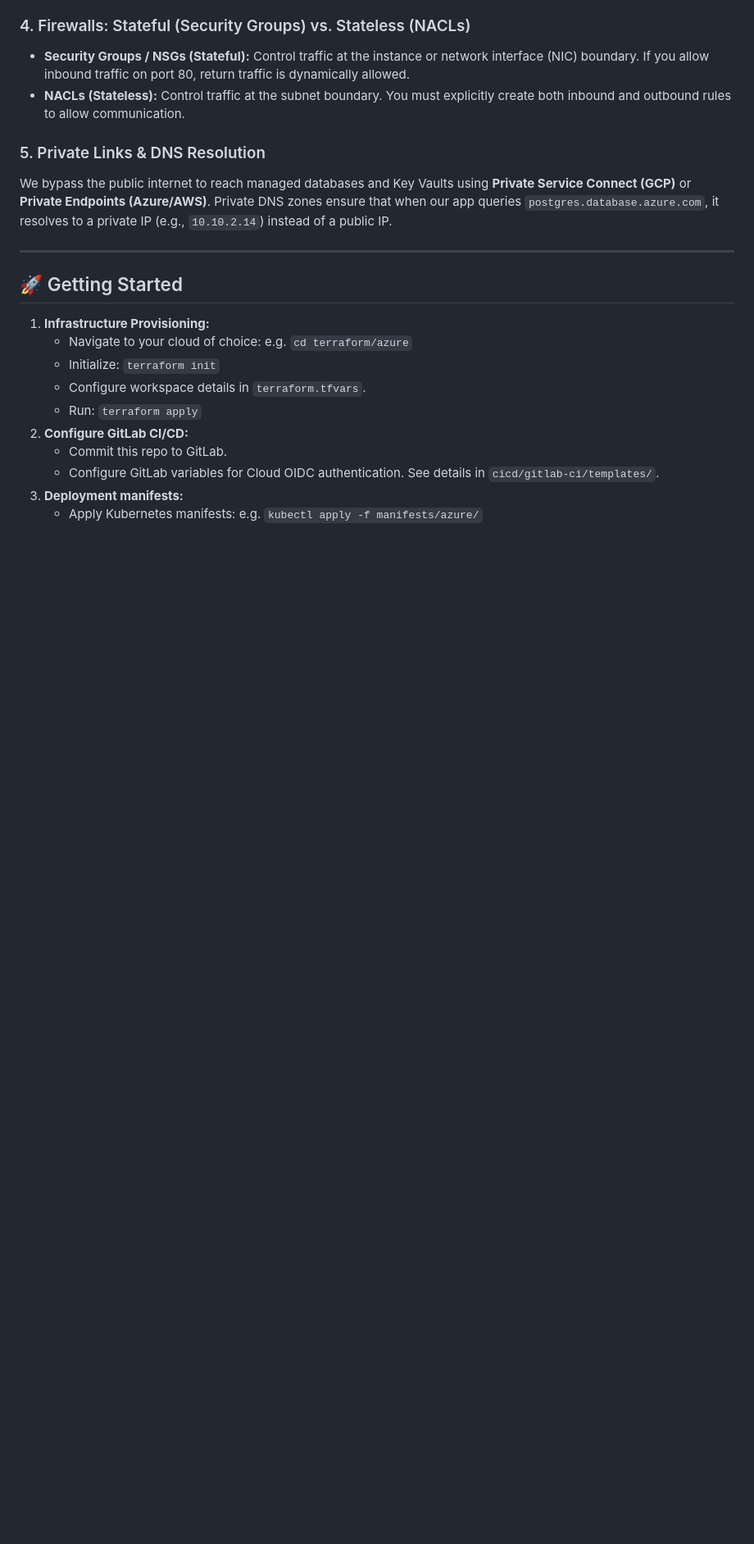
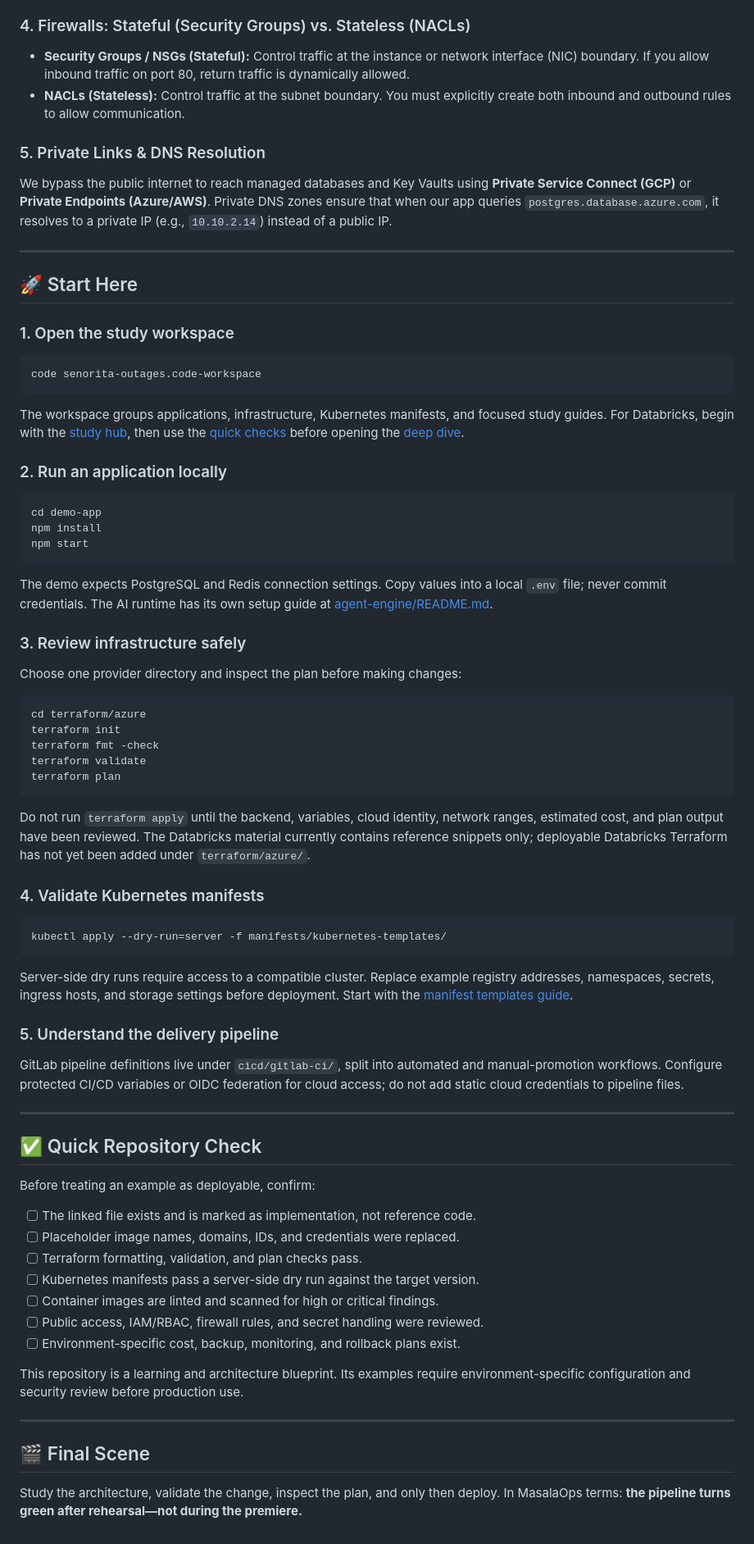
Before and after one commit to biswajitNanda223/senorita-outages, a Markdown page: README.md, the part around the change. Shown at 82% size. Rendered like a GitHub page; blank space fills up the shorter version.

Commit message:
docs(readme): improve quick-start ending

````diff
--- a/README.md
+++ b/README.md
@@ -284,15 +284,88 @@ We bypass the public internet to reach managed databases and Key Vaults using **
 
 ---
 
-## 🚀 Getting Started
+## 🚀 Start Here
 
-1.  **Infrastructure Provisioning:**
-    *   Navigate to your cloud of choice: e.g. `cd terraform/azure`
-    *   Initialize: `terraform init`
-    *   Configure workspace details in `terraform.tfvars`.
-    *   Run: `terraform apply`
-2.  **Configure GitLab CI/CD:**
-    *   Commit this repo to GitLab.
-    *   Configure GitLab variables for Cloud OIDC authentication. See details in `cicd/gitlab-ci/templates/`.
-3.  **Deployment manifests:**
-    *   Apply Kubernetes manifests: e.g. `kubectl apply -f manifests/azure/`
+### 1. Open the study workspace
+
+```bash
+code senorita-outages.code-workspace
+```
+
+The workspace groups applications, infrastructure, Kubernetes manifests, and
+focused study guides. For Databricks, begin with the
+[study hub](docs/azure-databricks/README.md), then use the
+[quick checks](docs/azure-databricks/quick-checks.md) before opening the
+[deep dive](docs/azure-databricks/deep-dive.md).
+
+### 2. Run an application locally
+
+```bash
+cd demo-app
+npm install
+npm start
+```
+
+The demo expects PostgreSQL and Redis connection settings. Copy values into a
+local `.env` file; never commit credentials. The AI runtime has its own setup
+guide at [agent-engine/README.md](agent-engine/README.md).
+
+### 3. Review infrastructure safely
+
+Choose one provider directory and inspect the plan before making changes:
+
+```bash
+cd terraform/azure
+terraform init
+terraform fmt -check
+terraform validate
+terraform plan
+```
+
+Do not run `terraform apply` until the backend, variables, cloud identity,
+network ranges, estimated cost, and plan output have been reviewed. The
+Databricks material currently contains reference snippets only; deployable
+Databricks Terraform has not yet been added under `terraform/azure/`.
+
+### 4. Validate Kubernetes manifests
+
+```bash
+kubectl apply --dry-run=server -f manifests/kubernetes-templates/
+```
+
+Server-side dry runs require access to a compatible cluster. Replace example
+registry addresses, namespaces, secrets, ingress hosts, and storage settings
+before deployment. Start with the
+[manifest templates guide](manifests/kubernetes-templates/README.md).
+
+### 5. Understand the delivery pipeline
+
+GitLab pipeline definitions live under `cicd/gitlab-ci/`, split into automated
+and manual-promotion workflows. Configure protected CI/CD variables or OIDC
+federation for cloud access; do not add static cloud credentials to pipeline
+files.
+
+---
+
+## ✅ Quick Repository Check
+
+Before treating an example as deployable, confirm:
+
+- [ ] The linked file exists and is marked as implementation, not reference code.
+- [ ] Placeholder image names, domains, IDs, and credentials were replaced.
+- [ ] Terraform formatting, validation, and plan checks pass.
+- [ ] Kubernetes manifests pass a server-side dry run against the target version.
+- [ ] Container images are linted and scanned for high or critical findings.
+- [ ] Public access, IAM/RBAC, firewall rules, and secret handling were reviewed.
+- [ ] Environment-specific cost, backup, monitoring, and rollback plans exist.
+
+This repository is a learning and architecture blueprint. Its examples require
+environment-specific configuration and security review before production use.
+
+---
+
+## 🎬 Final Scene
+
+Study the architecture, validate the change, inspect the plan, and only then
+deploy. In MasalaOps terms: **the pipeline turns green after rehearsal—not
+during the premiere.**
````
